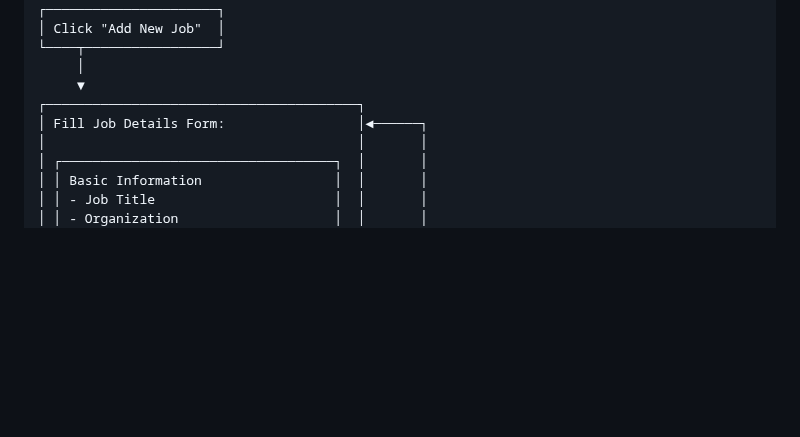
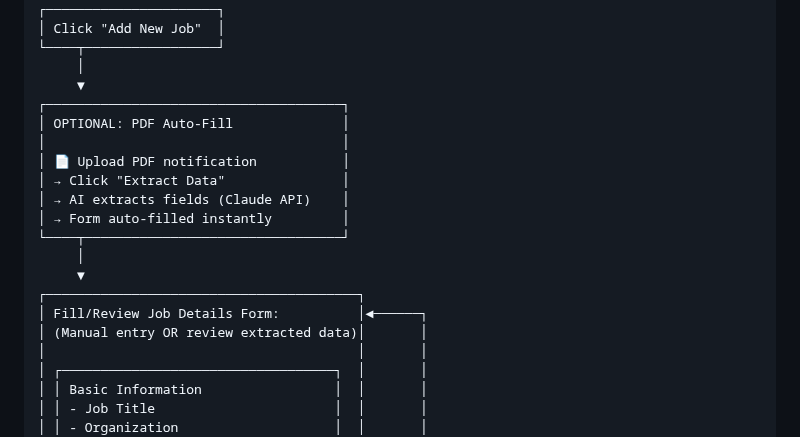
Before and after one commit to vacancyhai/hermes, a Markdown page: docs/DIAGRAMS.md, the part around the change. Drawn GitHub-style; blank space fills up the shorter version.

Commit message:
docs: Add PDF auto-fill workflow to DIAGRAMS.md
Updated Section 3: Job Vacancy Creation & Publishing (Admin Flow)

Changes:
- Added new step before form filling: 'OPTIONAL: PDF Auto-Fill'
- Shows PDF upload → Extract Data → AI extraction → instant auto-fill
- Updated form section title from 'Fill Job Details Form' to
  'Fill/Review Job Details Form' with note about manual OR extracted data
- Clarifies that PDF extraction is optional
- Shows AI uses Claude API for field extraction
- Emphasizes instant/synchronous processing

Workflow now shows:
1. Click 'Add New Job'
2. OPTIONAL: Upload PDF and extract data
3. Fill/Review form (manual or review extracted)
4. Submit
5. Validation and database save
6. Job matching and notifications

This diagram now accurately reflects the inline PDF extraction feature
added in commit c6cbdea.

```diff
--- a/docs/DIAGRAMS.md
+++ b/docs/DIAGRAMS.md
@@ -256,8 +256,19 @@ Admin/Operator → Admin Frontend (port 8081)
 └────┬─────────────────┘
      │
      ▼
+┌──────────────────────────────────────┐
+│ OPTIONAL: PDF Auto-Fill              │
+│                                      │
+│ 📄 Upload PDF notification           │
+│ → Click "Extract Data"               │
+│ → AI extracts fields (Claude API)    │
+│ → Form auto-filled instantly         │
+└────┬─────────────────────────────────┘
+     │
+     ▼
 ┌────────────────────────────────────────┐
-│ Fill Job Details Form:                 │◄──────┐
+│ Fill/Review Job Details Form:          │◄──────┐
+│ (Manual entry OR review extracted data)│       │
 │                                        │       │
 │ ┌───────────────────────────────────┐  │       │
 │ │ Basic Information                 │  │       │
```
